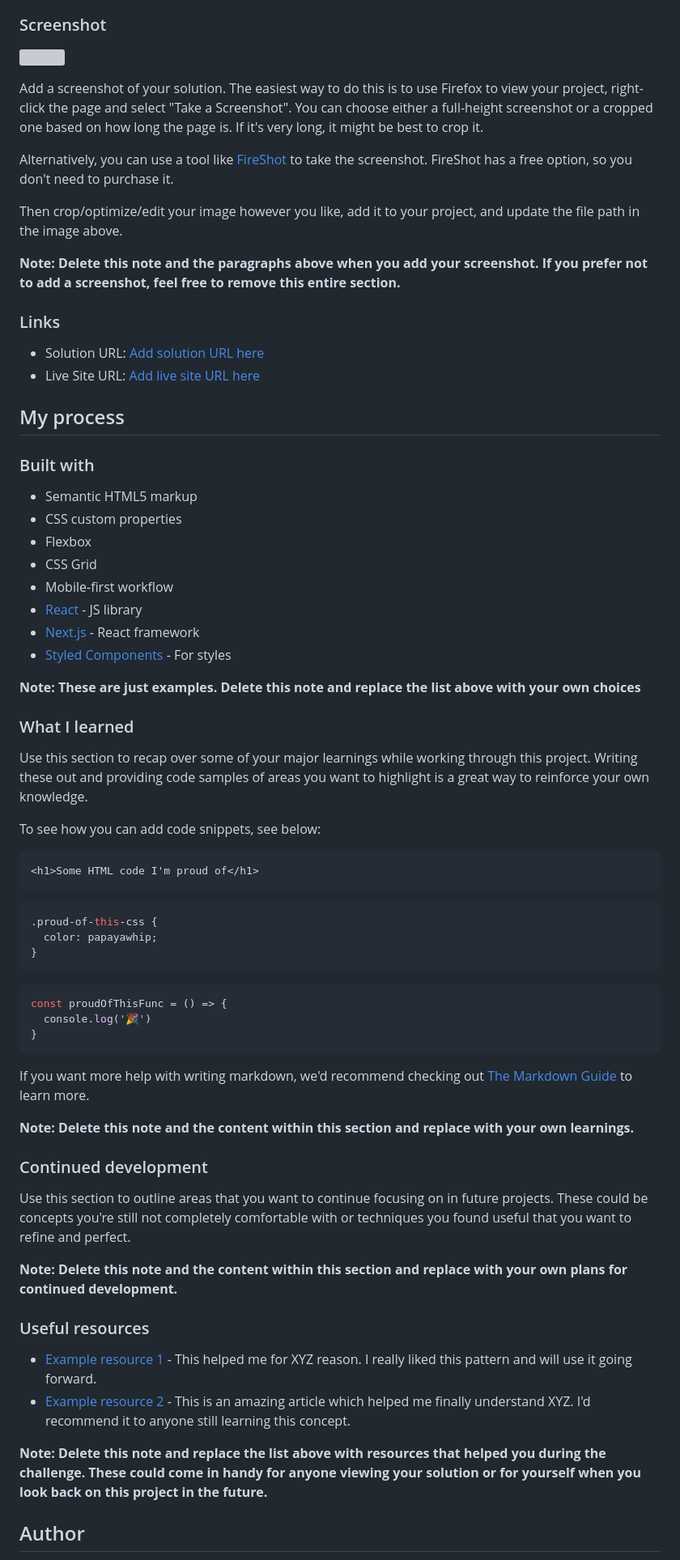
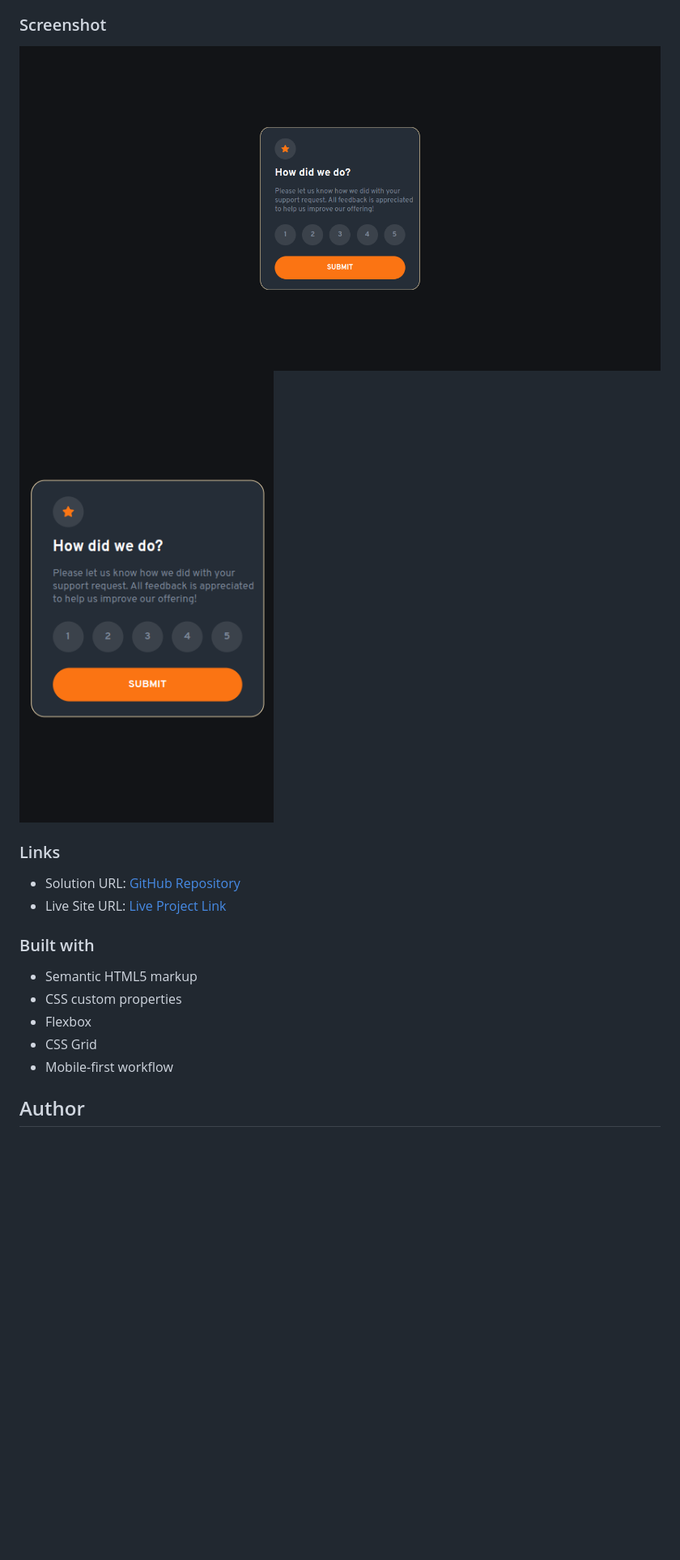
Before and after one commit to aviralsharma07/interactive-rating-component, a Markdown page: README-template.md, the part around the change printed below. Shown: that part at 81% size. Drawn GitHub-style; pictures changed too: screenshots/desktop-img.png (added), screenshots/mobile-img.png (added); blank space fills up the shorter version; grey boxes are pictures that could not be loaded.

````diff
--- a/README-template.md
+++ b/README-template.md
@@ -31,22 +24,13 @@ Users should be able to:
 
 ### Screenshot
 
-![](./screenshot.jpg)
-
-Add a screenshot of your solution. The easiest way to do this is to use Firefox to view your project, right-click the page and select "Take a Screenshot". You can choose either a full-height screenshot or a cropped one based on how long the page is. If it's very long, it might be best to crop it.
-
-Alternatively, you can use a tool like [FireShot](https://getfireshot.com/) to take the screenshot. FireShot has a free option, so you don't need to purchase it.
-
-Then crop/optimize/edit your image however you like, add it to your project, and update the file path in the image above.
-
-**Note: Delete this note and the paragraphs above when you add your screenshot. If you prefer not to add a screenshot, feel free to remove this entire section.**
+<img src="./screenshots/desktop-img.png" />
+<img src="./screenshots/mobile-img.png" />
 
 ### Links
 
-- Solution URL: [Add solution URL here](https://your-solution-url.com)
-- Live Site URL: [Add live site URL here](https://your-live-site-url.com)
-
-## My process
+- Solution URL: [GitHub Repository](https://github.com/aviralsharma07)
+- Live Site URL: [Live Project Link](https://interactive-rating-component.netlify.app)
 
 ### Built with
 
@@ -55,48 +39,6 @@ Then crop/optimize/edit your image however you like, add it to your project, and
 - Flexbox
 - CSS Grid
 - Mobile-first workflow
-- [React](https://reactjs.org/) - JS library
-- [Next.js](https://nextjs.org/) - React framework
-- [Styled Components](https://styled-components.com/) - For styles
-
-**Note: These are just examples. Delete this note and replace the list above with your own choices**
-
-### What I learned
-
-Use this section to recap over some of your major learnings while working through this project. Writing these out and providing code samples of areas you want to highlight is a great way to reinforce your own knowledge.
-
-To see how you can add code snippets, see below:
-
-```html
-<h1>Some HTML code I'm proud of</h1>
-```
-```css
-.proud-of-this-css {
-  color: papayawhip;
-}
-```
-```js
-const proudOfThisFunc = () => {
-  console.log('🎉')
-}
-```
-
-If you want more help with writing markdown, we'd recommend checking out [The Markdown Guide](https://www.markdownguide.org/) to learn more.
-
-**Note: Delete this note and the content within this section and replace with your own learnings.**
-
-### Continued development
-
-Use this section to outline areas that you want to continue focusing on in future projects. These could be concepts you're still not completely comfortable with or techniques you found useful that you want to refine and perfect.
-
-**Note: Delete this note and the content within this section and replace with your own plans for continued development.**
-
-### Useful resources
-
-- [Example resource 1](https://www.example.com) - This helped me for XYZ reason. I really liked this pattern and will use it going forward.
-- [Example resource 2](https://www.example.com) - This is an amazing article which helped me finally understand XYZ. I'd recommend it to anyone still learning this concept.
-
-**Note: Delete this note and replace the list above with resources that helped you during the challenge. These could come in handy for anyone viewing your solution or for yourself when you look back on this project in the future.**
 
 ## Author
 
````
Also changed, not shown: other parts of README-template.md (+3 -18 lines), README.md (deleted, +0 -94 lines).
